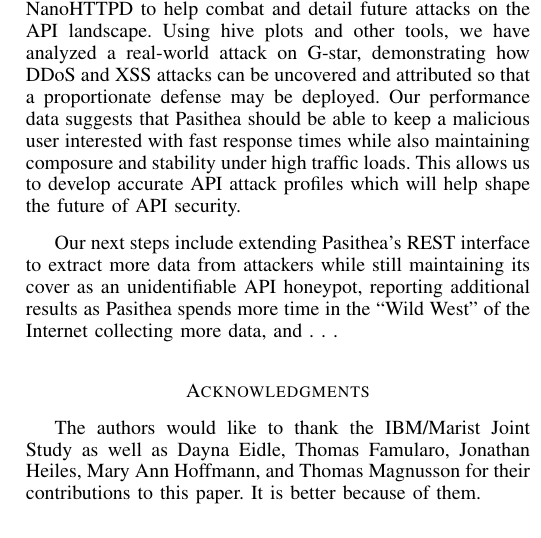
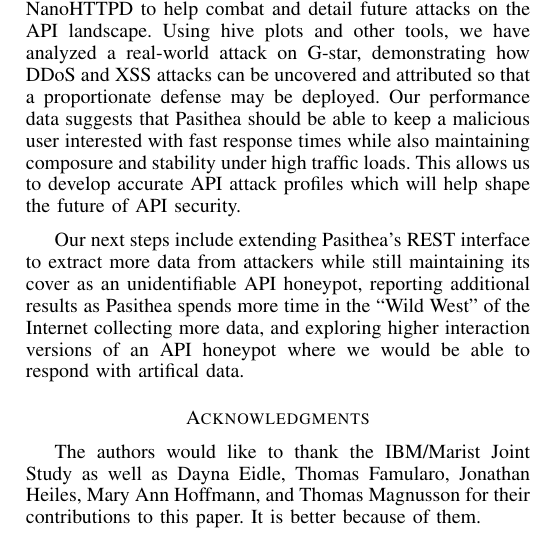
Before and after one commit to Marist-Innovation-Lab/PasitheaHoneypot, a LaTeX paper (docs/IEEE-Paper-Latex-Src/main.tex, which reads docs/IEEE-Paper-Latex-Src/conclusions.tex): part of one column of page 4 of 4, cut so that both start at the same text. Compiled offline with pdfLaTeX.

Commit message:
last run through of the sections

```diff
--- a/docs/IEEE-Paper-Latex-Src/conclusions.tex
+++ b/docs/IEEE-Paper-Latex-Src/conclusions.tex
@@ -9,4 +9,4 @@ Using hive plots and other tools, we have analyzed a real-world attack on G-star
 Our performance data suggests that Pasithea should be able to keep a malicious user interested with fast response times while also maintaining composure and stability under high traffic loads.
 This allows us to develop accurate API attack profiles which will help shape the future of API security.
 
-Our next steps include extending Pasithea’s REST interface to extract more data from attackers while still maintaining its cover as an unidentifiable API honeypot, reporting additional results as Pasithea spends more time in the ``Wild West'' of the Internet collecting more data, and . . .
+Our next steps include extending Pasithea’s REST interface to extract more data from attackers while still maintaining its cover as an unidentifiable API honeypot, reporting additional results as Pasithea spends more time in the ``Wild West'' of the Internet collecting more data, and exploring higher interaction versions of an API honeypot where we would be able to respond with artifical data.
```
Also changed, not shown: docs/IEEE-Paper-Latex-Src/analysis.tex (+1 -1 lines), docs/IEEE-Paper-Latex-Src/performance.tex (+1 -1 lines).
